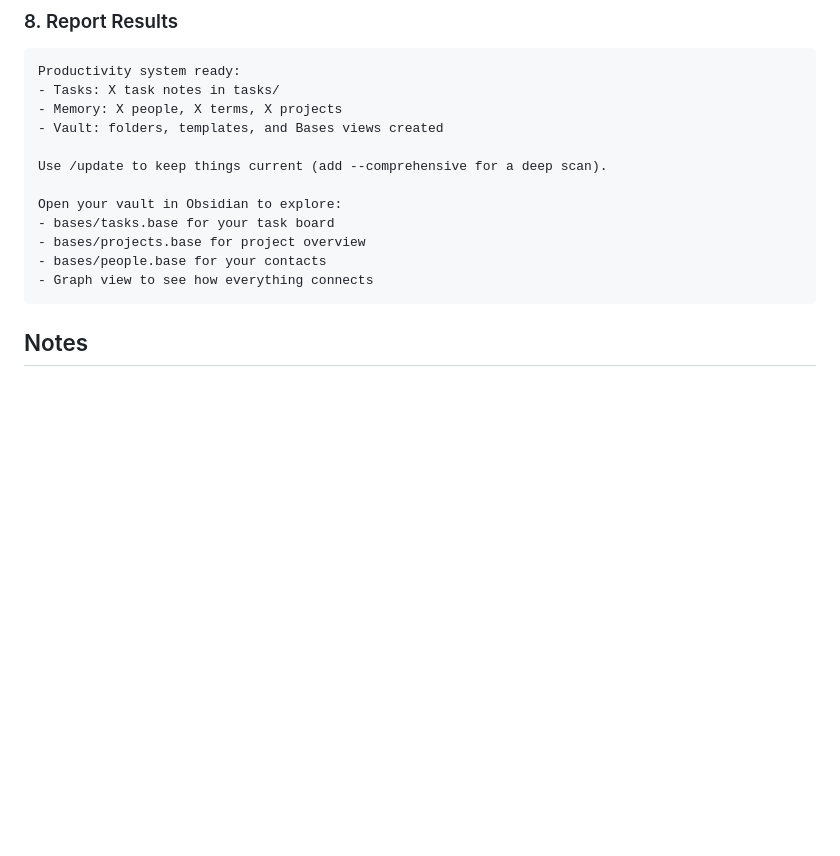
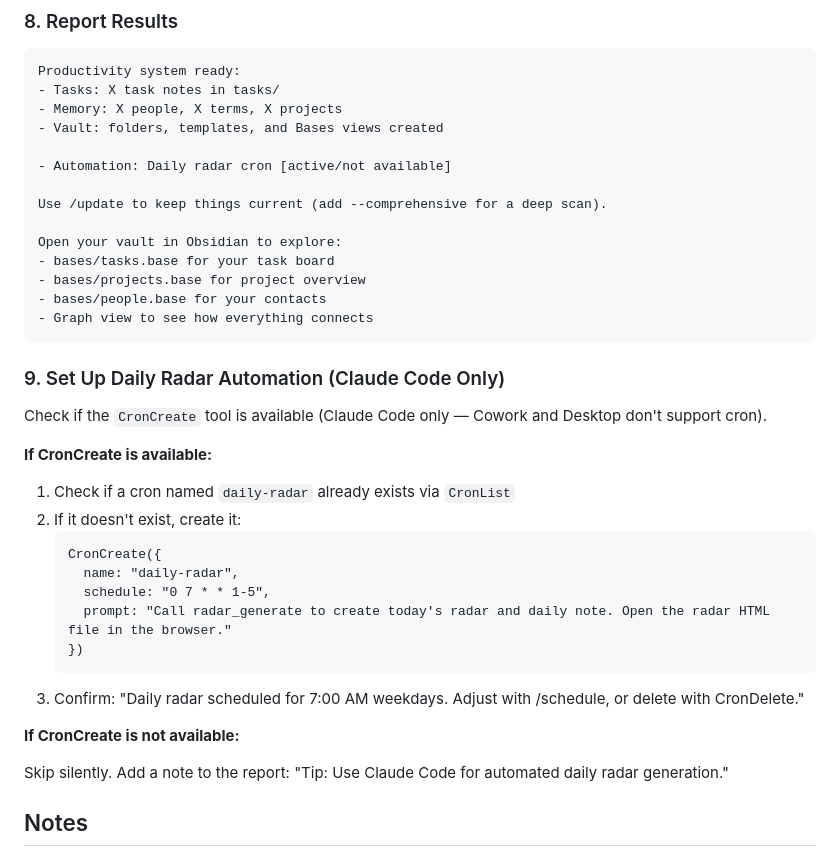
Before and after one commit to tsemana/obsidian-productivity, a Markdown page: plugin/commands/start.md, the part around the change. Rendered like a GitHub page; blank space fills up the shorter version.

Commit message:
feat: add cron setup for daily radar to /start command

````diff
--- a/plugin/commands/start.md
+++ b/plugin/commands/start.md
@@ -165,6 +165,8 @@ Productivity system ready:
 - Memory: X people, X terms, X projects
 - Vault: folders, templates, and Bases views created
 
+- Automation: Daily radar cron [active/not available]
+
 Use /update to keep things current (add --comprehensive for a deep scan).
 
 Open your vault in Obsidian to explore:
@@ -173,6 +175,27 @@ Open your vault in Obsidian to explore:
 - bases/people.base for your contacts
 - Graph view to see how everything connects
 ```
+
+### 9. Set Up Daily Radar Automation (Claude Code Only)
+
+Check if the `CronCreate` tool is available (Claude Code only — Cowork and Desktop don't support cron).
+
+**If CronCreate is available:**
+
+1. Check if a cron named `daily-radar` already exists via `CronList`
+2. If it doesn't exist, create it:
+   ```
+   CronCreate({
+     name: "daily-radar",
+     schedule: "0 7 * * 1-5",
+     prompt: "Call radar_generate to create today's radar and daily note. Open the radar HTML file in the browser."
+   })
+   ```
+3. Confirm: "Daily radar scheduled for 7:00 AM weekdays. Adjust with /schedule, or delete with CronDelete."
+
+**If CronCreate is not available:**
+
+Skip silently. Add a note to the report: "Tip: Use Claude Code for automated daily radar generation."
 
 ## Notes
 
````
